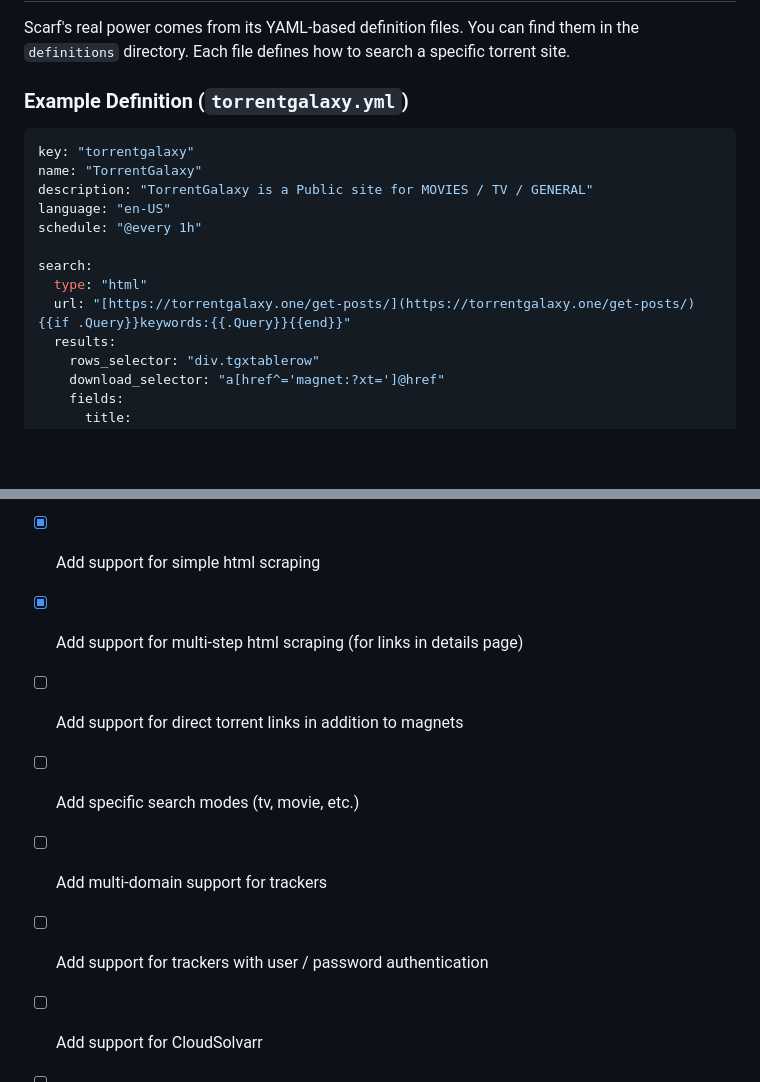
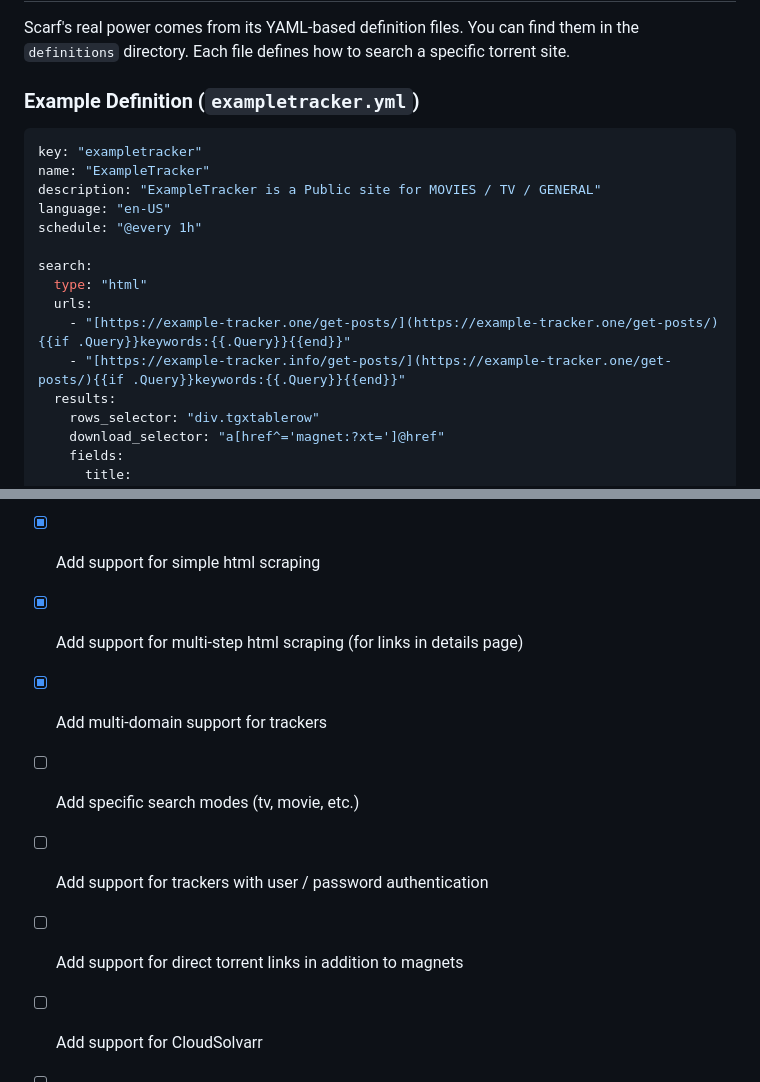
Before and after one commit to pixelotes/scarf, a Markdown page: README.md, 2 parts joined by grey strips. Rendered like a GitHub page; blank space fills up the shorter version.

Commit message:
chore: update readme

````diff
--- a/README.md
+++ b/README.md
@@ -99,18 +99,20 @@ The URL will look something like this: `http://your-scarf-address:8080/torznab/a
 
 Scarf's real power comes from its YAML-based definition files. You can find them in the `definitions` directory. Each file defines how to search a specific torrent site.
 
-### Example Definition (`torrentgalaxy.yml`)
+### Example Definition (`exampletracker.yml`)
 
 ```yaml
-key: "torrentgalaxy"
-name: "TorrentGalaxy"
-description: "TorrentGalaxy is a Public site for MOVIES / TV / GENERAL"
+key: "exampletracker"
+name: "ExampleTracker"
+description: "ExampleTracker is a Public site for MOVIES / TV / GENERAL"
 language: "en-US"
 schedule: "@every 1h"
 
 search:
   type: "html"
-  url: "[https://torrentgalaxy.one/get-posts/](https://torrentgalaxy.one/get-posts/){{if .Query}}keywords:{{.Query}}{{end}}"
+  urls:
+    - "[https://example-tracker.one/get-posts/](https://example-tracker.one/get-posts/){{if .Query}}keywords:{{.Query}}{{end}}"
+    - "[https://example-tracker.info/get-posts/](https://example-tracker.one/get-posts/){{if .Query}}keywords:{{.Query}}{{end}}"
   results:
     rows_selector: "div.tgxtablerow"
     download_selector: "a[href^='magnet:?xt=']@href"
@@ -143,9 +145,9 @@ For more complex sites, you can use the details_url and download_selector fields
 - [X] Add support for api-based trackers
 - [X] Add support for simple html scraping
 - [X] Add support for multi-step html scraping (for links in details page)
+- [X] Add multi-domain support for trackers
+- [ ] Add specific search modes (tv, movie, etc.)
+- [ ] Add support for trackers with user / password authentication
 - [ ] Add support for direct torrent links in addition to magnets
-- [ ] Add specific search modes (tv, movie, etc.)
-- [ ] Add multi-domain support for trackers
-- [ ] Add support for trackers with user / password authentication
 - [ ] Add support for CloudSolvarr
 - [ ] Direct support for Jackett tracker definitions
````
